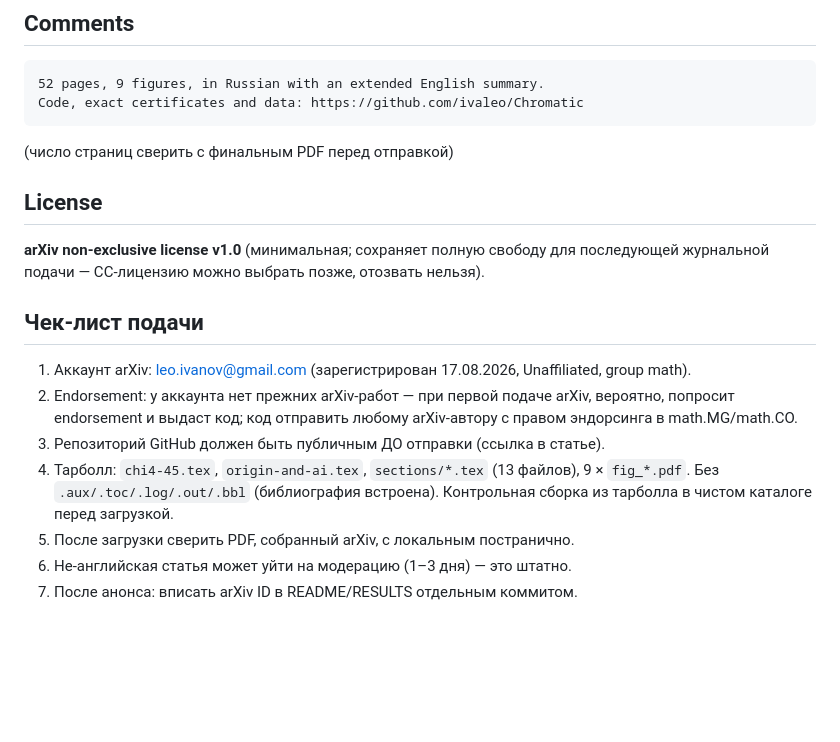
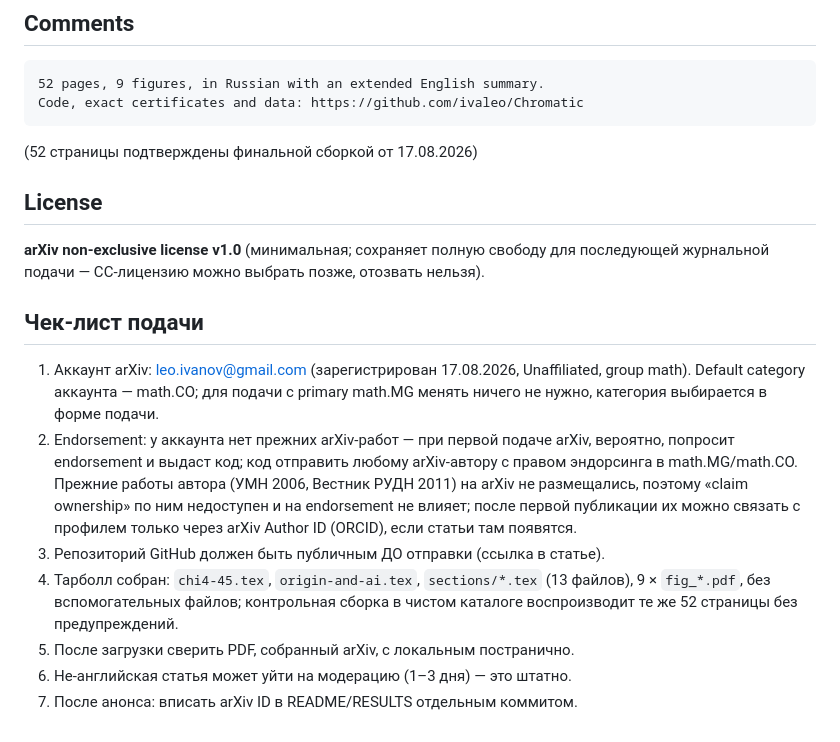
Before and after one commit to ivaleo/Chromatic, a Markdown page: paper/arxiv-metadata.md, the part around the change. Rendered like a GitHub page; blank space fills up the shorter version.

Commit message:
метаданные arXiv: подтверждённые 52 страницы, заметка про endorsement и прежние работы
Co-Authored-By: Claude Fable 5 <noreply@anthropic.com>
Claude-Session: https://claude.ai/code/session_01WwEfMAucKhJmKrsgvrhPXL

````diff
--- a/paper/arxiv-metadata.md
+++ b/paper/arxiv-metadata.md
@@ -70,7 +70,7 @@ certificates, and data are open.
 Code, exact certificates and data: https://github.com/ivaleo/Chromatic
 ```
 
-(число страниц сверить с финальным PDF перед отправкой)
+(52 страницы подтверждены финальной сборкой от 17.08.2026)
 
 ## License
 
@@ -82,13 +82,19 @@ Code, exact certificates and data: https://github.com/ivaleo/Chromatic
 
 1. Аккаунт arXiv: leo.ivanov@gmail.com (зарегистрирован 17.08.2026,
    Unaffiliated, group math).
+   Default category аккаунта — math.CO; для подачи с primary math.MG менять
+   ничего не нужно, категория выбирается в форме подачи.
 2. Endorsement: у аккаунта нет прежних arXiv-работ — при первой подаче arXiv,
    вероятно, попросит endorsement и выдаст код; код отправить любому
-   arXiv-автору с правом эндорсинга в math.MG/math.CO.
+   arXiv-автору с правом эндорсинга в math.MG/math.CO. Прежние работы автора
+   (УМН 2006, Вестник РУДН 2011) на arXiv не размещались, поэтому
+   «claim ownership» по ним недоступен и на endorsement не влияет; после
+   первой публикации их можно связать с профилем только через arXiv Author ID
+   (ORCID), если статьи там появятся.
 3. Репозиторий GitHub должен быть публичным ДО отправки (ссылка в статье).
-4. Тарболл: `chi4-45.tex`, `origin-and-ai.tex`, `sections/*.tex` (13 файлов),
-   9 × `fig_*.pdf`. Без `.aux/.toc/.log/.out/.bbl` (библиография встроена).
-   Контрольная сборка из тарболла в чистом каталоге перед загрузкой.
+4. Тарболл собран: `chi4-45.tex`, `origin-and-ai.tex`, `sections/*.tex`
+   (13 файлов), 9 × `fig_*.pdf`, без вспомогательных файлов; контрольная
+   сборка в чистом каталоге воспроизводит те же 52 страницы без предупреждений.
 5. После загрузки сверить PDF, собранный arXiv, с локальным постранично.
 6. Не-английская статья может уйти на модерацию (1–3 дня) — это штатно.
 7. После анонса: вписать arXiv ID в README/RESULTS отдельным коммитом.
````
